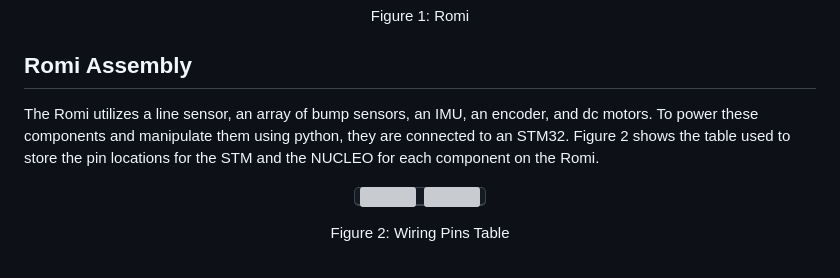
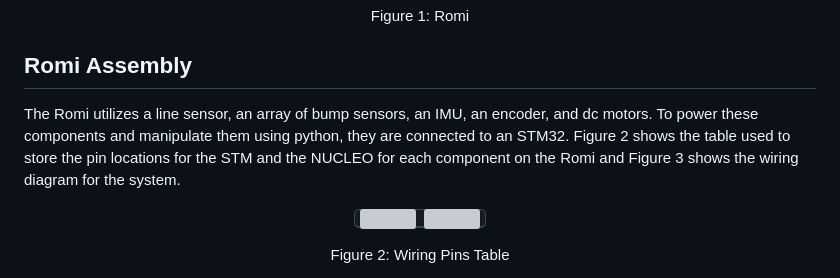
Before and after one commit to Polyslid/Mechatronics_Cal_Poly_Romi, a Markdown page: README.md, the part around the change. GitHub-like rendering; grey boxes are pictures that could not be loaded.

```diff
--- a/README.md
+++ b/README.md
@@ -13,7 +13,7 @@ Figure 1: Romi
 </p>
 
 ## Romi Assembly
-The Romi utilizes a line sensor, an array of bump sensors, an IMU, an encoder, and dc motors. To power these components and manipulate them using python, they are connected to an STM32. Figure 2 shows the table used to store the pin locations for the STM and the NUCLEO for each component on the Romi.
+The Romi utilizes a line sensor, an array of bump sensors, an IMU, an encoder, and dc motors. To power these components and manipulate them using python, they are connected to an STM32. Figure 2 shows the table used to store the pin locations for the STM and the NUCLEO for each component on the Romi and Figure 3 shows the wiring diagram for the system.
 
 <p align="center">
 <kbd>
```
